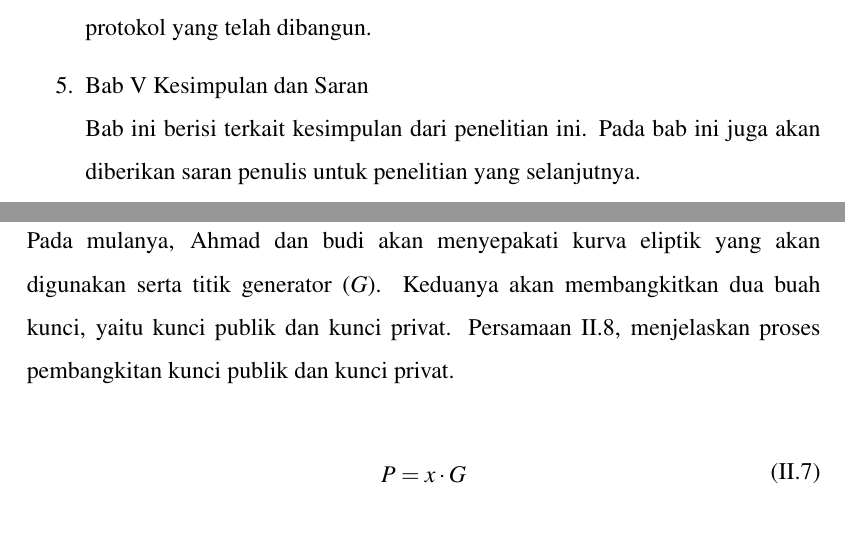
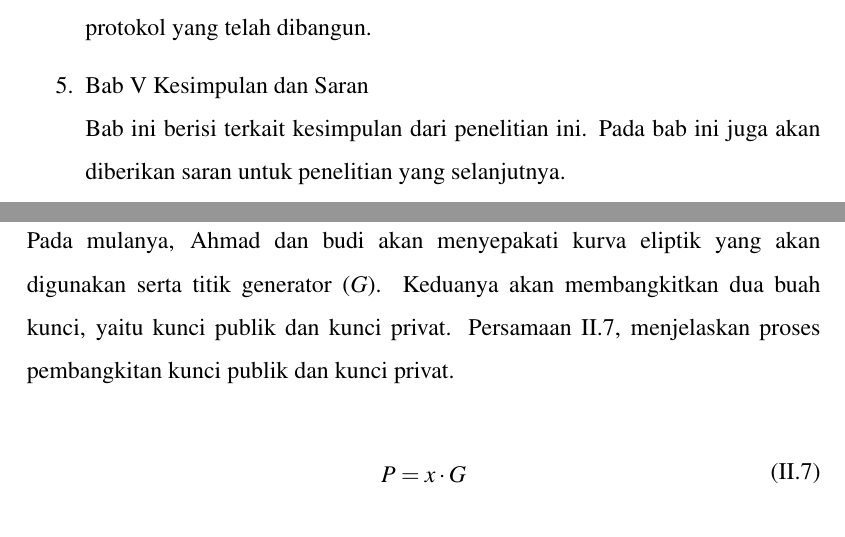
Before and after one commit to bayusamudra5502/ta-kriptografi, a LaTeX thesis (src/thesis.tex, which reads src/chapters/chapter-1.tex, src/chapters/chapter-2.tex): two parts of pages 19 and 40 of 131, joined at a grey line, cut so that both start at the same text. Compiled offline with pdfLaTeX.

Commit message:
Fixing bugs ??

```diff
--- a/src/chapters/chapter-1.tex
+++ b/src/chapters/chapter-1.tex
@@ -72,5 +72,5 @@ Pembahasan pada buku laporan ini akan dibagi menjadi beberapa bab. Berikut ini m
   Pada bab ini, pembahasan akan berfokus pada implementasi dan pengujian dari protokol yang telah dijelaskan sebelumnya pada bab III. Pada bab ini akan dibahas terkait eksperimen terkait sistem \emph{chaos} yang telah dipilih. Pada bab ini juga akan dibahas terkait lingkungan protokol komunikasi yang dibangun. Selain itu, pada bab ini akan dibahas terkait hasil pengujian protokol yang telah dibangun.
 
   \item Bab V Kesimpulan dan Saran\\
-  Bab ini berisi terkait kesimpulan dari penelitian ini. Pada bab ini juga akan diberikan saran penulis untuk penelitian yang selanjutnya.
+  Bab ini berisi terkait kesimpulan dari penelitian ini. Pada bab ini juga akan diberikan saran untuk penelitian yang selanjutnya.
 \end{enumerate}
--- a/src/chapters/chapter-2.tex
+++ b/src/chapters/chapter-2.tex
@@ -296,10 +296,10 @@ Menurut \textcite{munir2019}, tanda tangan digital merupakan sebuah metode kript
 
 Proses tanda tangan digital pada umumnya melibatkan kriptografi kunci publik. Salah satu skema yang digunakan dalam membangkitkan tanda tangan adalah ECDSA (\emph{Eliptic Curve Digital Signature Algorithm}). Menurut \textcite{munir2019}, ECDSA merupakan sebuah skema yang diturunkan dari algoritme tanda tangan digital Elgamal. Untuk menjelaskan proses kriptografi yang dilakukan, diasumsikan terdapat dua buah entitas, yaitu Ahmad dan Budi yang akan melakukan pertukaran pesan. Ahmad akan mengirimkan pesan kepada Budi dengan dibubuhi tanda tangan digital.
 
-Pada mulanya, Ahmad dan budi akan menyepakati kurva eliptik yang akan digunakan serta titik generator ($G$). Keduanya akan membangkitkan dua buah kunci, yaitu kunci publik dan kunci privat. Persamaan \ref{eq:ecdsa.key}, menjelaskan proses pembangkitan kunci publik dan kunci privat.
+Pada mulanya, Ahmad dan budi akan menyepakati kurva eliptik yang akan digunakan serta titik generator ($G$). Keduanya akan membangkitkan dua buah kunci, yaitu kunci publik dan kunci privat. Persamaan \ref{eq:ecdsa.keygen}, menjelaskan proses pembangkitan kunci publik dan kunci privat.
 
 \begin{equation}
-  \label{eq:ecdsa.key}
+  \label{eq:ecdsa.keygen}
   \begin{array}{l}
     P = x \cdot G \\
   \end{array}
```
Also changed, not shown: src/chapters/chapter-3.tex (+2 -3 lines), src/chapters/frontmatter/forewords.tex (+2 -2 lines), src/chapters/chapter-2.tex (2 more changed lines).
